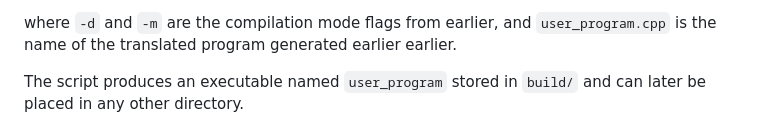
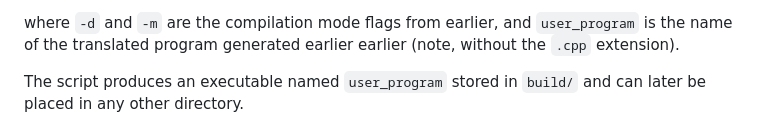
Before and after one commit to applied-crypto-lab/picco, a Markdown page: README.md, the part around one of its changes. Rendered like a GitHub page.

````diff
--- a/README.md
+++ b/README.md
@@ -141,5 +141,5 @@ The binary executable of the translated program is produced by running the follo
 ```
-where `-d` and `-m` are the compilation mode flags from earlier, and `user_program.cpp` is the name of the translated program generated earlier earlier.
+where `-d` and `-m` are the compilation mode flags from earlier, and `user_program` is the name of the translated program generated earlier earlier (note, without the `.cpp` extension).
   <!-- The script will automatically generate the `CMakeLists.txt` file for the given user program.  -->
   The script produces an executable named `user_program` stored in `build/` and can later be placed in any other directory.
 
````
Also changed, not shown: other parts of README.md (+1 -1 lines).
